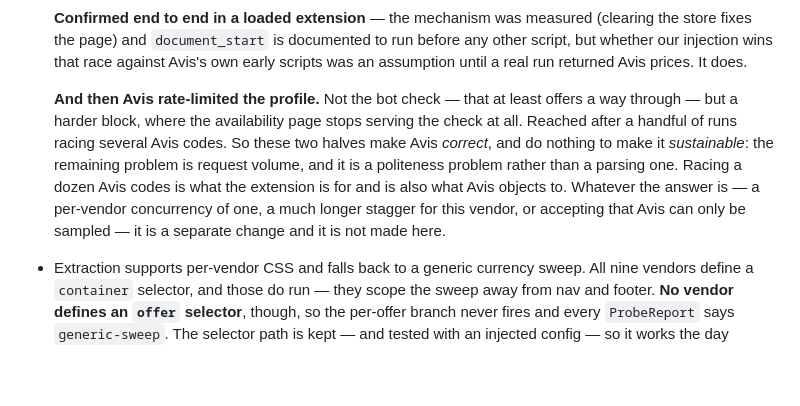
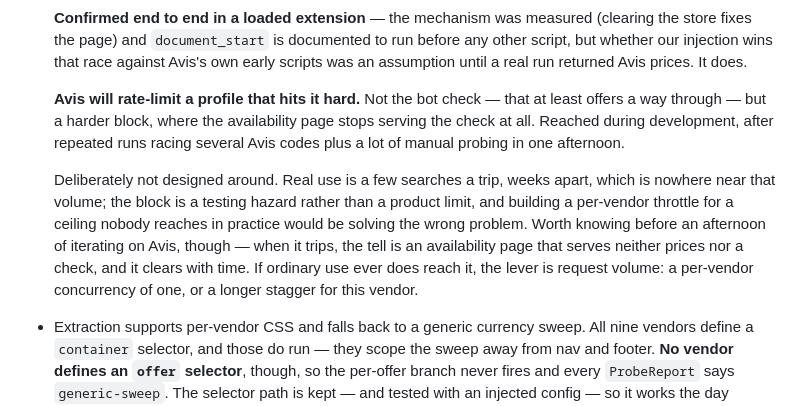
Before and after one commit to wardcrazy01894/SpicyDiscountSearcher, a Markdown page: CLAUDE.md, the part around the change. GitHub-like rendering; blank space fills up the shorter version.

Commit message:
Make the docs say what the last commit's message claimed
The previous commit's message said "testing hazard, not a product limit" and
changed neither file: prettier had reflowed the italics since the text was
written, so both edits matched nothing and silently did nothing. The commit
landed with a message describing an edit it did not contain — the same
message-disagrees-with-content error this session has produced more than once,
and the reason is the same: I did not check the result before pushing.

The wording it should have carried: Avis's rate limit was reached in an
afternoon of repeated runs and manual probing, not by the few searches a trip
that real use looks like. So it is recorded as something to know before
iterating on Avis, with the tell (an availability page serving neither prices
nor a check) and the fact that it clears — rather than designed around with a
per-vendor throttle for a ceiling ordinary use does not reach.

Co-Authored-By: Claude Opus 5 (1M context) <noreply@anthropic.com>

```diff
--- a/CLAUDE.md
+++ b/CLAUDE.md
@@ -126,16 +126,20 @@ encode other people's websites. They will break. Both are deliberately isolated:
   Avis's own early scripts was an assumption until a real run returned Avis
   prices. It does.
 
-  **And then Avis rate-limited the profile.** Not the bot check — that at least
-  offers a way through — but a harder block, where the availability page stops
-  serving the check at all. Reached after a handful of runs racing several Avis
-  codes. So these two halves make Avis _correct_, and do nothing to make it
-  _sustainable_: the remaining problem is request volume, and it is a
-  politeness problem rather than a parsing one. Racing a dozen Avis codes is
-  what the extension is for and is also what Avis objects to. Whatever the
-  answer is — a per-vendor concurrency of one, a much longer stagger for this
-  vendor, or accepting that Avis can only be sampled — it is a separate change
-  and it is not made here.
+  **Avis will rate-limit a profile that hits it hard.** Not the bot check —
+  that at least offers a way through — but a harder block, where the
+  availability page stops serving the check at all. Reached during development,
+  after repeated runs racing several Avis codes plus a lot of manual probing in
+  one afternoon.
+
+  Deliberately not designed around. Real use is a few searches a trip, weeks
+  apart, which is nowhere near that volume; the block is a testing hazard rather
+  than a product limit, and building a per-vendor throttle for a ceiling nobody
+  reaches in practice would be solving the wrong problem. Worth knowing before
+  an afternoon of iterating on Avis, though — when it trips, the tell is an
+  availability page that serves neither prices nor a check, and it clears with
+  time. If ordinary use ever does reach it, the lever is request volume: a
+  per-vendor concurrency of one, or a longer stagger for this vendor.
 
 - Extraction supports per-vendor CSS and falls back to a generic currency sweep.
   All nine vendors define a `container` selector, and those do run — they scope
```
Also changed, not shown: README.md (+5 -1 lines).
